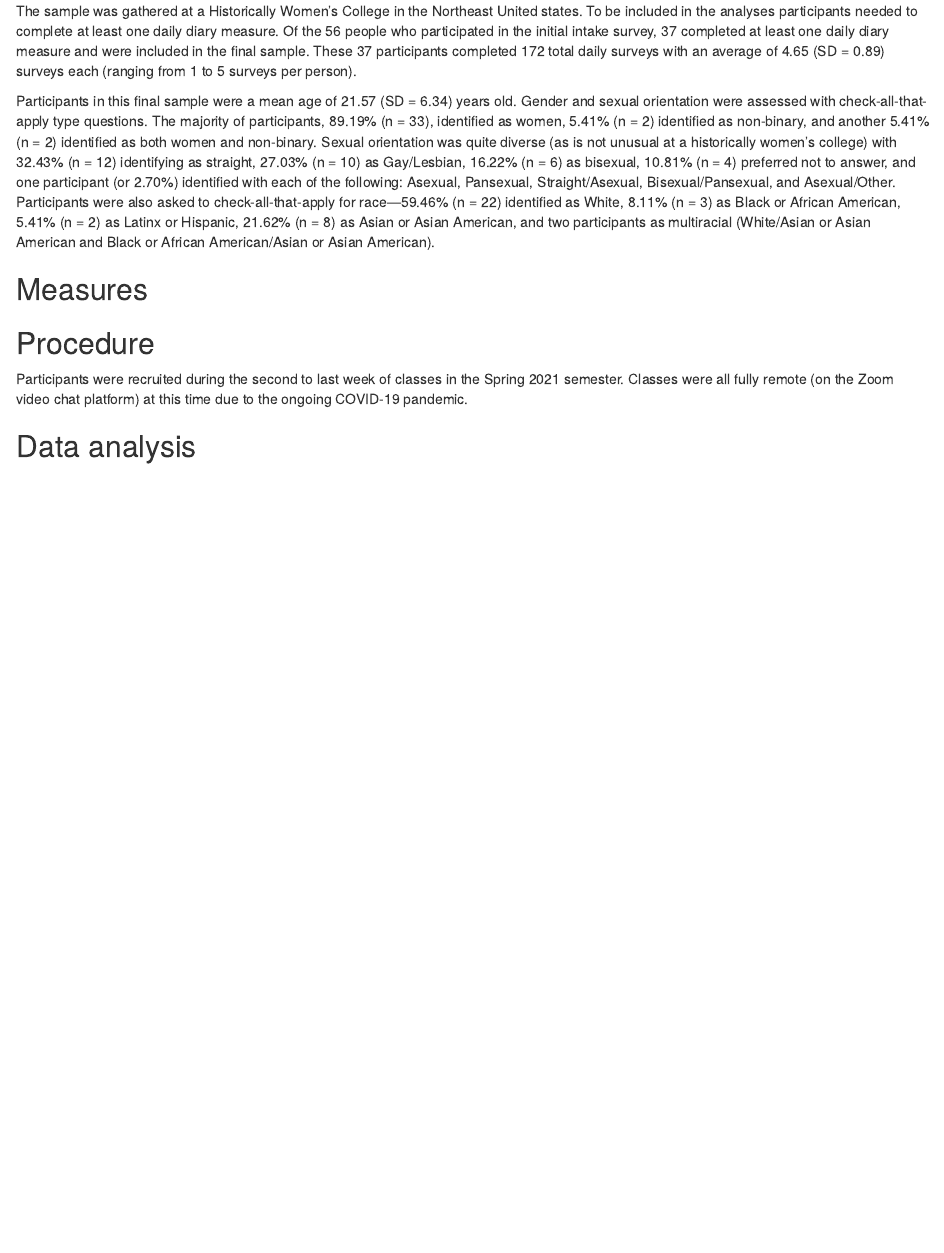
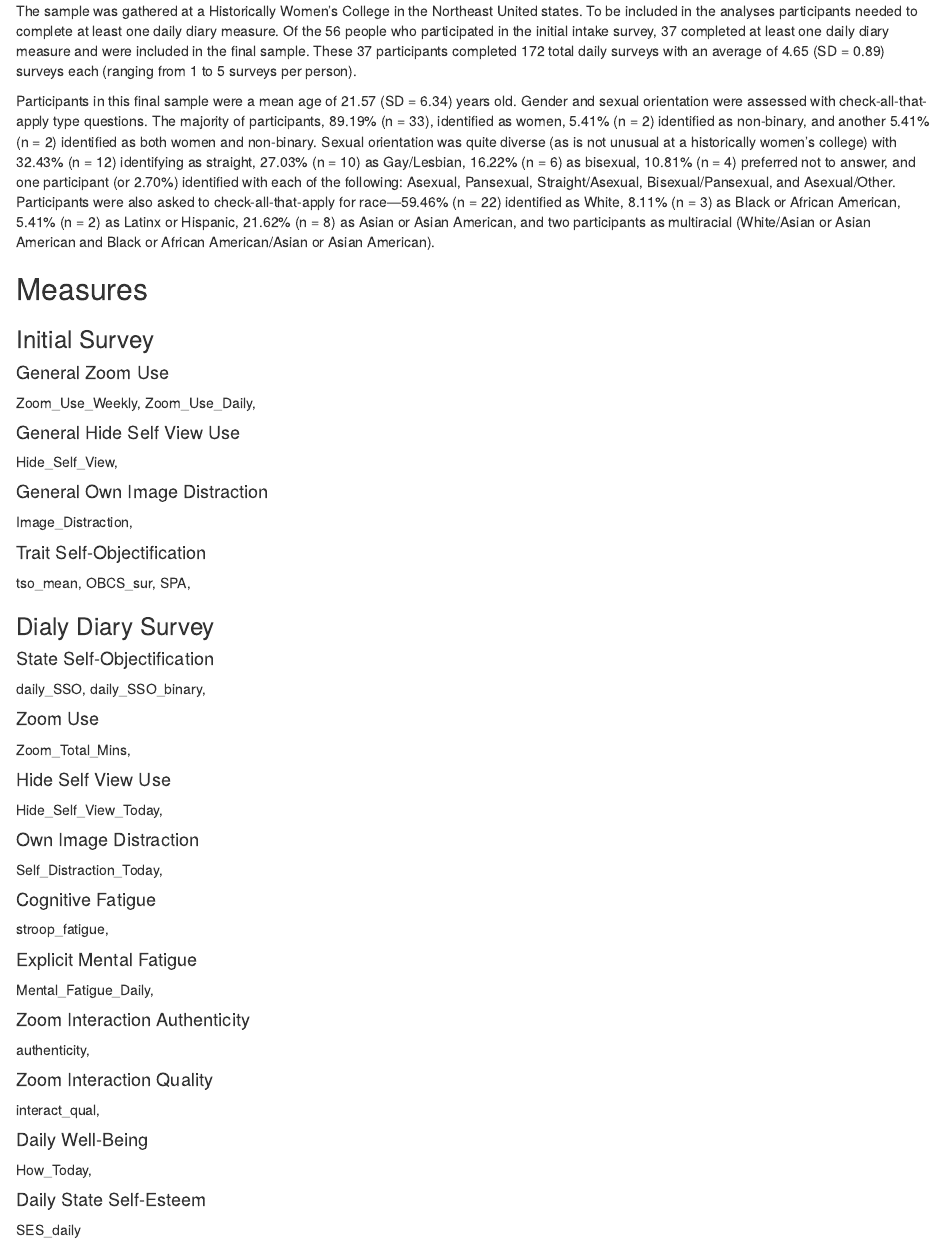
Before and after one commit to RandiLGarcia/zoomsso, an R Markdown document (Manuscript Drafts/zoom_sso_manuscript.Rmd): the page in a window 1100 px wide, from 2460 px down. Rendered offline with R 4.5, knitr and Pandoc, with nearby package versions; some code elsewhere in the file could not run offline; a font, style sheet, LaTeX package, included part or bibliography that could not be used is replaced or left out.

Commit message:
Set-up measures section

```diff
--- a/Manuscript Drafts/zoom_sso_manuscript.Rmd
+++ b/Manuscript Drafts/zoom_sso_manuscript.Rmd
@@ -195,8 +195,52 @@
 
 ## Measures
 
+### Initial Survey
+
+#### General Zoom Use
+
+Zoom_Use_Weekly, Zoom_Use_Daily,
+
+#### General Hide Self View Use
+Hide_Self_View,
+
+#### General Own Image Distraction
+Image_Distraction,
+
+#### Trait Self-Objectification
+tso_mean, OBCS_sur, SPA,
+
+### Dialy Diary Survey
+
+#### State Self-Objectification
+daily_SSO, daily_SSO_binary,
+
+#### Zoom Use
+Zoom_Total_Mins,
+
+#### Hide Self View Use
+Hide_Self_View_Today,
+
+#### Own Image Distraction
+Self_Distraction_Today,
+
+#### Cognitive Fatigue
+stroop_fatigue,
+
+#### Explicit Mental Fatigue
+Mental_Fatigue_Daily,
+
+#### Zoom Interaction Authenticity
+authenticity,
+
+#### Zoom Interaction Quality
+interact_qual,
+
+#### Daily Well-Being
+How_Today,
+
+#### Daily State Self-Esteem
+SES_daily
+
 ## Procedure
 
-Participants were recruited during the second to last week of classes in the Spring 2021 semester. Classes were all fully remote (on the Zoom video chat platform) at this time due to the ongoing COVID-19 pandemic.
-
-## Data analysis
```
Also changed, not shown: Manuscript Drafts/zoom_sso_manuscript.Rmd (10 more changed lines).
